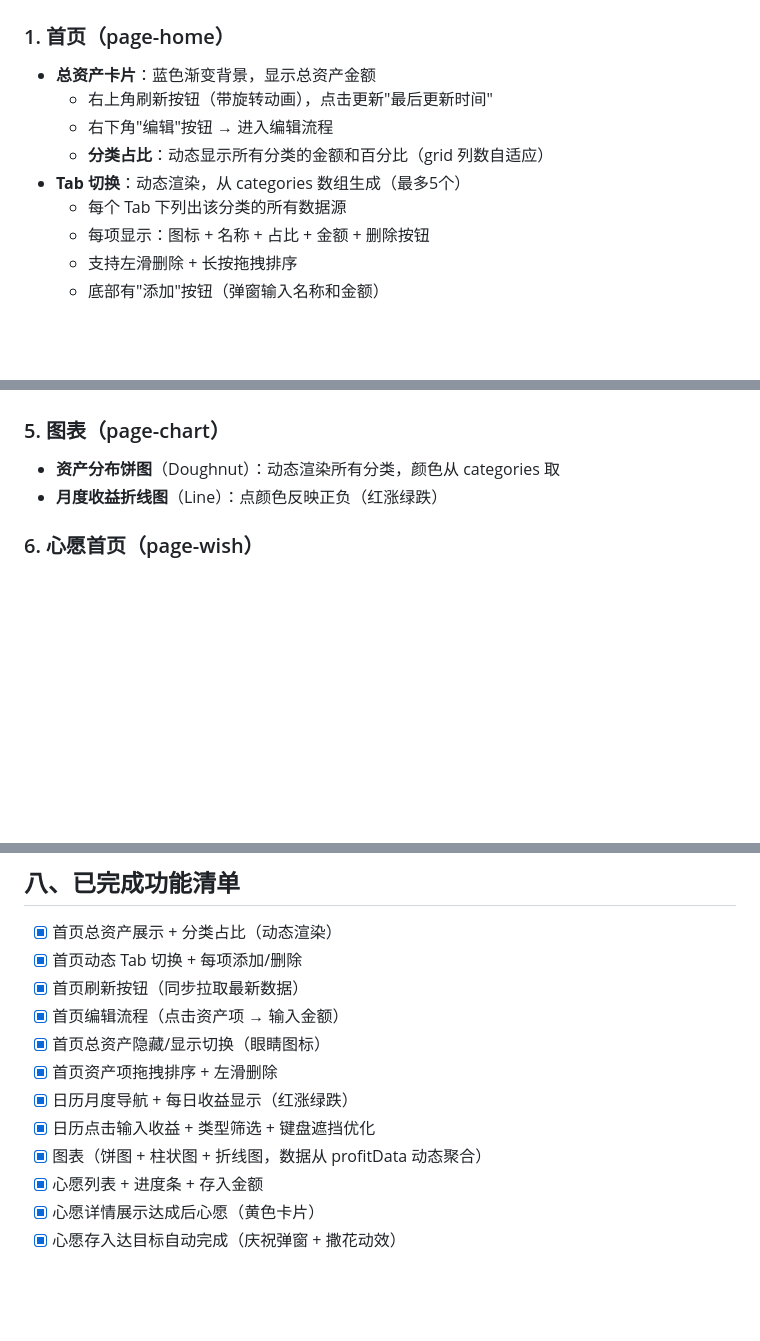
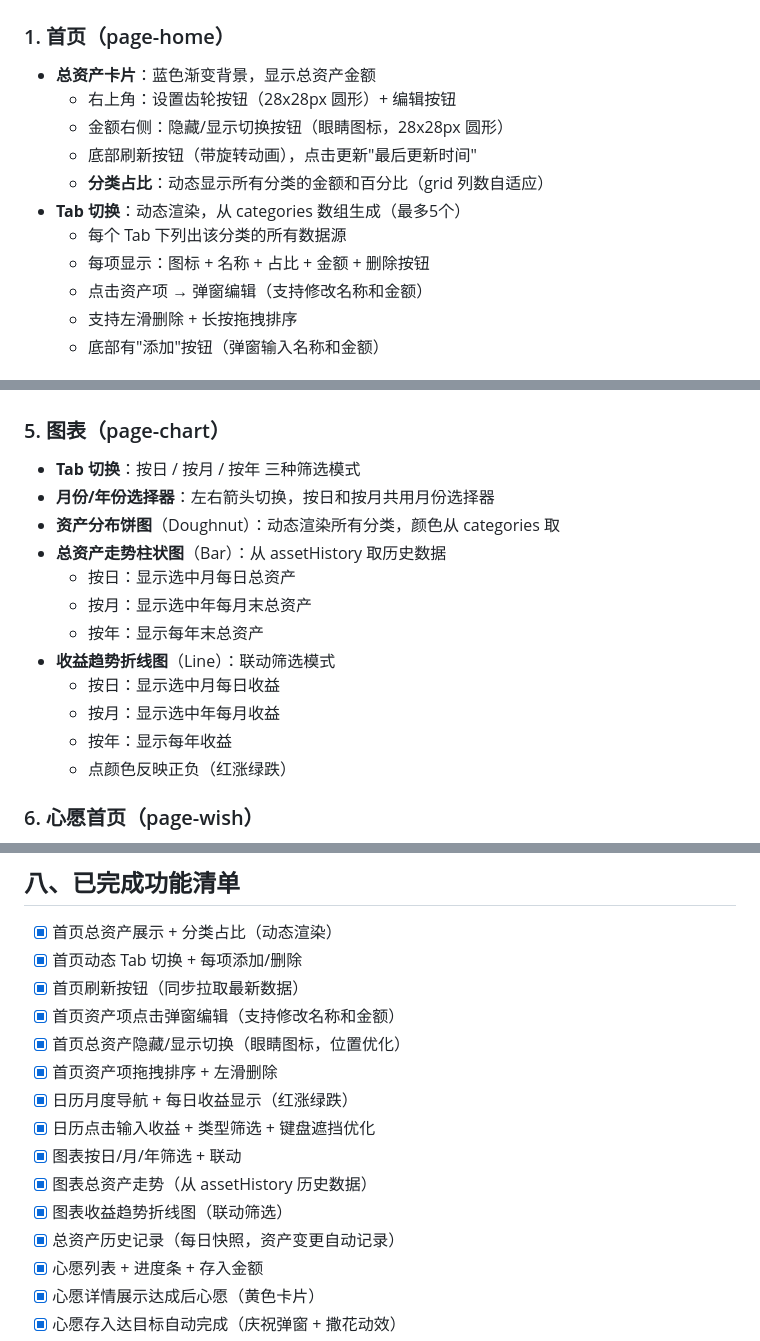
Before and after one commit to zser/asset-app, a Markdown page: 项目文档.md, 3 parts joined by grey strips. Rendered like a GitHub page; blank space fills up the shorter version.

Commit message:
docs: 更新项目文档

```diff
--- a/项目文档.md
+++ b/项目文档.md
@@ -21,12 +21,14 @@
 
 ### 1. 首页（page-home）
 - **总资产卡片**：蓝色渐变背景，显示总资产金额
-  - 右上角刷新按钮（带旋转动画），点击更新"最后更新时间"
-  - 右下角"编辑"按钮 → 进入编辑流程
+  - 右上角：设置齿轮按钮（28x28px 圆形）+ 编辑按钮
+  - 金额右侧：隐藏/显示切换按钮（眼睛图标，28x28px 圆形）
+  - 底部刷新按钮（带旋转动画），点击更新"最后更新时间"
   - **分类占比**：动态显示所有分类的金额和百分比（grid 列数自适应）
 - **Tab 切换**：动态渲染，从 categories 数组生成（最多5个）
   - 每个 Tab 下列出该分类的所有数据源
   - 每项显示：图标 + 名称 + 占比 + 金额 + 删除按钮
+  - 点击资产项 → 弹窗编辑（支持修改名称和金额）
   - 支持左滑删除 + 长按拖拽排序
   - 底部有"添加"按钮（弹窗输入名称和金额）
 
@@ -58,8 +60,18 @@
 - **点击格子弹窗**：输入股票收益和基金收益，保存后自动计算总额
 
 ### 5. 图表（page-chart）
+- **Tab 切换**：按日 / 按月 / 按年 三种筛选模式
+- **月份/年份选择器**：左右箭头切换，按日和按月共用月份选择器
 - **资产分布饼图**（Doughnut）：动态渲染所有分类，颜色从 categories 取
-- **月度收益折线图**（Line）：点颜色反映正负（红涨绿跌）
+- **总资产走势柱状图**（Bar）：从 assetHistory 取历史数据
+  - 按日：显示选中月每日总资产
+  - 按月：显示选中年每月末总资产
+  - 按年：显示每年末总资产
+- **收益趋势折线图**（Line）：联动筛选模式
+  - 按日：显示选中月每日收益
+  - 按月：显示选中年每月收益
+  - 按年：显示每年收益
+  - 点颜色反映正负（红涨绿跌）
 
 ### 6. 心愿首页（page-wish）
 - 进行中心愿列表（渐变蓝色卡片）
@@ -205,12 +223,15 @@ let editIsNewItem = false;          // 是否新增数据源
 - [x] 首页总资产展示 + 分类占比（动态渲染）
 - [x] 首页动态 Tab 切换 + 每项添加/删除
 - [x] 首页刷新按钮（同步拉取最新数据）
-- [x] 首页编辑流程（点击资产项 → 输入金额）
-- [x] 首页总资产隐藏/显示切换（眼睛图标）
+- [x] 首页资产项点击弹窗编辑（支持修改名称和金额）
+- [x] 首页总资产隐藏/显示切换（眼睛图标，位置优化）
 - [x] 首页资产项拖拽排序 + 左滑删除
 - [x] 日历月度导航 + 每日收益显示（红涨绿跌）
 - [x] 日历点击输入收益 + 类型筛选 + 键盘遮挡优化
-- [x] 图表（饼图 + 柱状图 + 折线图，数据从 profitData 动态聚合）
+- [x] 图表按日/月/年筛选 + 联动
+- [x] 图表总资产走势（从 assetHistory 历史数据）
+- [x] 图表收益趋势折线图（联动筛选）
+- [x] 总资产历史记录（每日快照，资产变更自动记录）
 - [x] 心愿列表 + 进度条 + 存入金额
 - [x] 心愿详情展示达成后心愿（黄色卡片）
 - [x] 心愿存入达目标自动完成（庆祝弹窗 + 撒花动效）
```
Also changed, not shown: other parts of 项目文档.md (+9 -2 lines).
